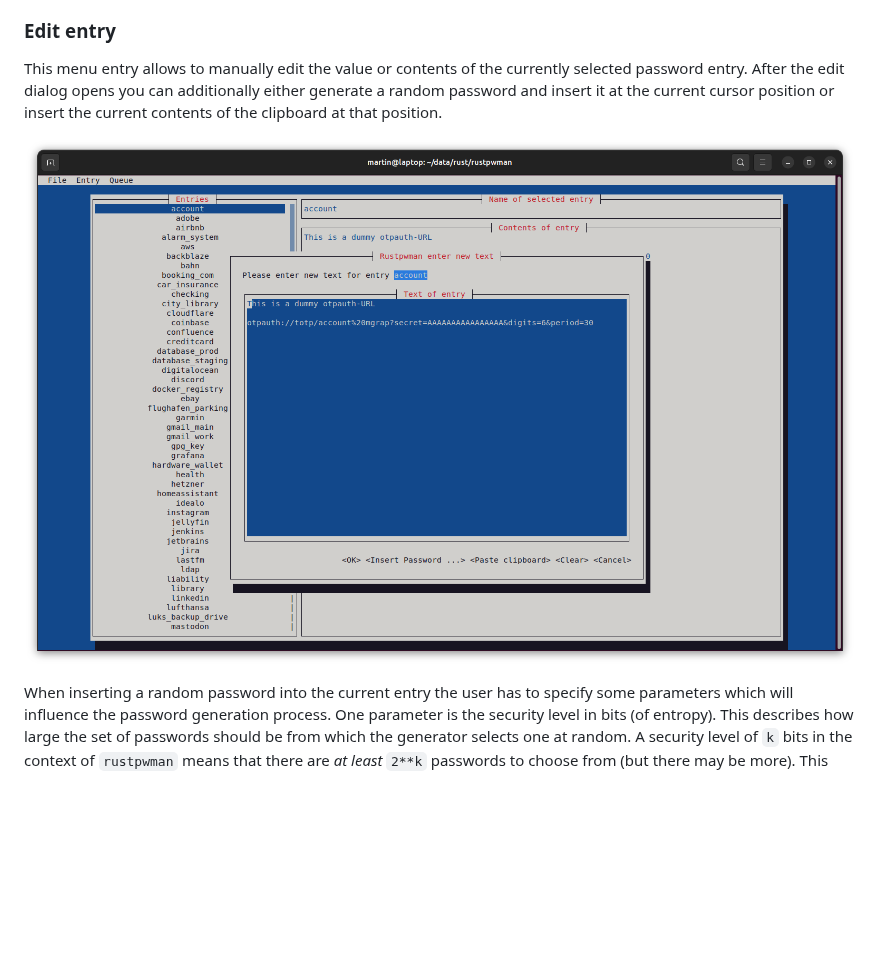
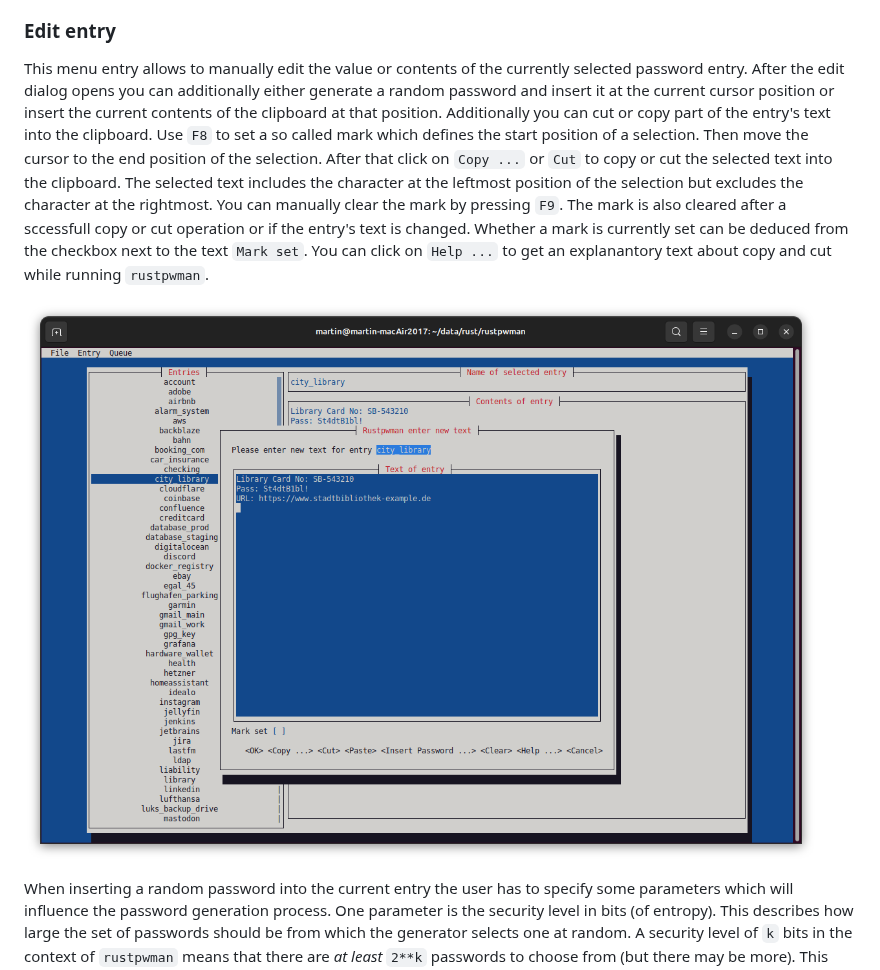
Before and after one commit to rmsk2/rustpwman, a Markdown page: README.md, the part around the change. GitHub-like rendering; pictures changed too: edit.png; blank space fills up the shorter version.

Commit message:
Update documentation

```diff
--- a/README.md
+++ b/README.md
@@ -123,7 +123,12 @@ the file is saved. I.e. if the header is `Entries *` then there are unsaved chan
 ### Edit entry
 
 This menu entry allows to manually edit the value or contents of the currently selected password entry. After the edit dialog opens you can additionally either generate a random
-password and insert it at the current cursor position or insert the current contents of the clipboard at that position.
+password and insert it at the current cursor position or insert the current contents of the clipboard at that position. Additionally you can cut or copy part of the entry's
+text into the clipboard. Use `F8` to set a so called mark which defines the start position of a selection. Then move the cursor to the end position of the selection. After
+that click on `Copy ...` or `Cut` to copy or cut the selected text into the clipboard. The selected text includes the character at the leftmost position of the selection but
+excludes the character at the rightmost. You can manually clear the mark by pressing `F9`. The mark is also cleared after a sccessfull copy or cut operation or if the entry's
+text is changed. Whether a mark is currently set can be deduced from the checkbox next to the text `Mark set`. You can click on `Help ...` to get an explanantory text about copy
+and cut while running `rustpwman`.
 
 ![](/edit.png?raw=true "Screenshot of edit entry dialog")
 
```
Also changed, not shown: 1 other file.
